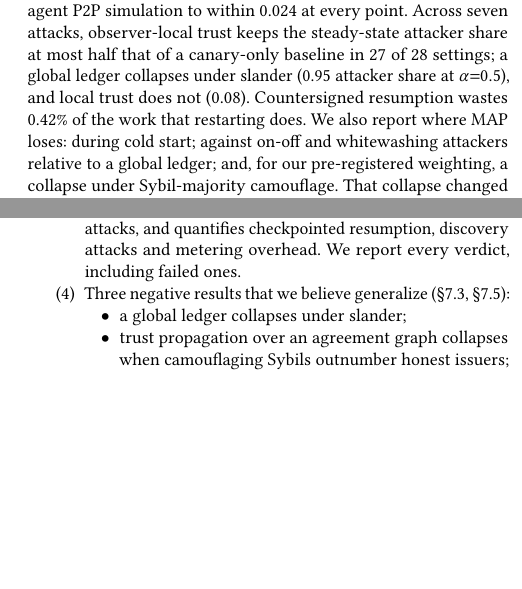
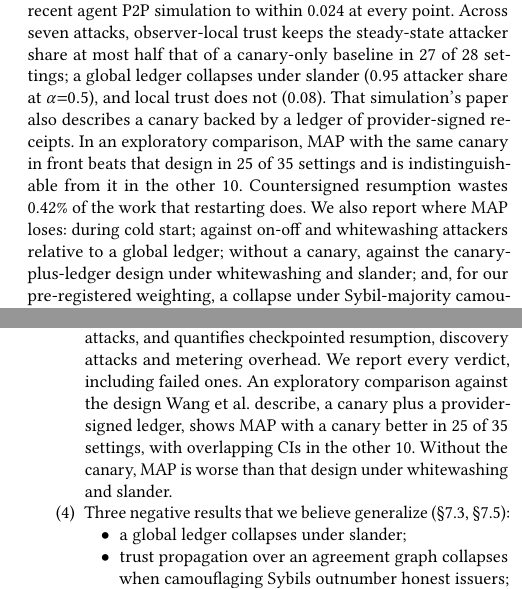
Before and after one commit to jesselarsen/map-rfc, a LaTeX paper (paper/main.tex, which reads paper/sections/intro.tex): two parts of the columns of pages 1 and 2 of 13, joined at a grey line, cut so that both start at the same text, the shorter picture padded with empty space. Compiled offline with pdfLaTeX.

Commit message:
R2-02 follow-up: report the B2L comparison in the abstract and intro
The abstract and contribution 3 now state the exploratory result from
B2L.md. With a canary in front, MAP beats Wang et al.'s canary plus
provider-signed ledger in 25 of 35 settings, with overlapping CIs in the
other 10. Without the canary, MAP is worse than that design under
whitewashing and slander, and the abstract adds this to the list of places
where MAP loses.

Co-Authored-By: Claude Opus 5.5 <noreply@anthropic.com>

```diff
--- a/paper/main.tex
+++ b/paper/main.tex
@@ -49,11 +49,16 @@ point. Across seven attacks, observer-local trust keeps the steady-state
 attacker share at most half that of a canary-only baseline in 27 of 28
 settings;
 a global ledger collapses under slander (0.95 attacker share at
-$\alpha{=}0.5$), and local trust does not (0.08). Countersigned resumption
+$\alpha{=}0.5$), and local trust does not (0.08).
+That simulation's paper also describes a canary backed by a ledger of
+provider-signed receipts. In an exploratory comparison, \sys{} with the
+same canary in front beats that design in 25 of 35 settings and is
+indistinguishable from it in the other 10. Countersigned resumption
 wastes 0.42\% of the work that restarting does. We also report where
 \sys{} loses: during cold start; against on-off and whitewashing attackers
-relative to a global ledger; and, for our pre-registered weighting, a
-collapse under Sybil-majority camouflage. That collapse changed the
+relative to a global ledger; without a canary, against the
+canary-plus-ledger design under whitewashing and slander; and, for our
+pre-registered weighting, a collapse under Sybil-majority camouflage. That collapse changed the
 recommended default. Identifier grinding remains unmitigated.
 \end{abstract}
 
--- a/paper/sections/intro.tex
+++ b/paper/sections/intro.tex
@@ -73,7 +73,11 @@ Kademlia index carries discovery records, and MPP or x402 moves money.
   Wang et al.'s published attack curve to within 0.024, measures \sys{}
   against a global ledger and a canary baseline under seven attacks, and
   quantifies checkpointed resumption, discovery attacks and metering
-  overhead. We report every verdict, including failed ones.
+  overhead. We report every verdict, including failed ones. An
+  exploratory comparison against the design Wang et al.\ describe, a
+  canary plus a provider-signed ledger, shows \sys{} with a canary
+  better in 25 of 35 settings, with overlapping CIs in the other 10. Without the canary, \sys{} is
+  worse than that design under whitewashing and slander.
 \item Three negative results that we believe generalize
   (\S\ref{sec:eval-trust}, \S\ref{sec:eval-discovery}):
   \begin{itemize}
```
